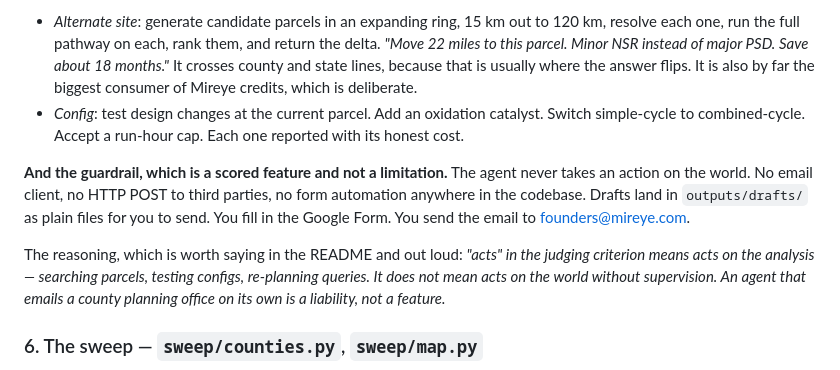
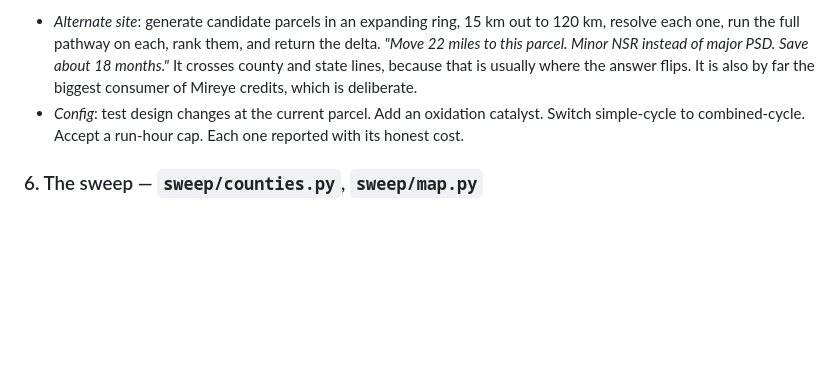
Before and after one commit to akshatsingh-dev/groundtruth, a Markdown page: BUILD-LOG.md, the part around the change. Drawn GitHub-style; blank space fills up the shorter version.

Commit message:
Drop the process-constraint framing from the build log and challenge notes

```diff
--- a/BUILD-LOG.md
+++ b/BUILD-LOG.md
@@ -286,18 +286,6 @@ adaptivity *is* the reasoning the judges are looking for, and the trace shows it
   Switch simple-cycle to combined-cycle. Accept a run-hour cap. Each one reported
   with its honest cost.
 
-**And the guardrail, which is a scored feature and not a limitation.** The agent
-never takes an action on the world. No email client, no HTTP POST to third parties,
-no form automation anywhere in the codebase. Drafts land in `outputs/drafts/` as
-plain files for you to send. You fill in the Google Form. You send the email to
-founders@mireye.com.
-
-The reasoning, which is worth saying in the README and out loud: *"acts" in the
-judging criterion means acts on the analysis — searching parcels, testing configs,
-re-planning queries. It does not mean acts on the world without supervision. An
-agent that emails a county planning office on its own is a liability, not a
-feature.*
-
 ### 6. The sweep — `sweep/counties.py`, `sweep/map.py`
 
 Run the reference config (500 MW combined cycle, DLN + SCR + oxidation catalyst)
```
Also changed, not shown: CHALLENGE.md (+2 -4 lines).
